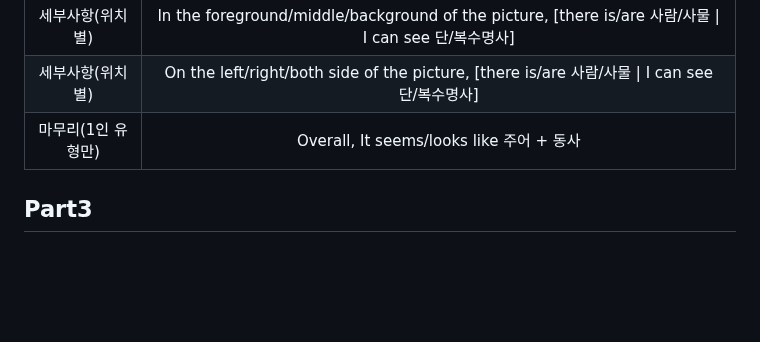
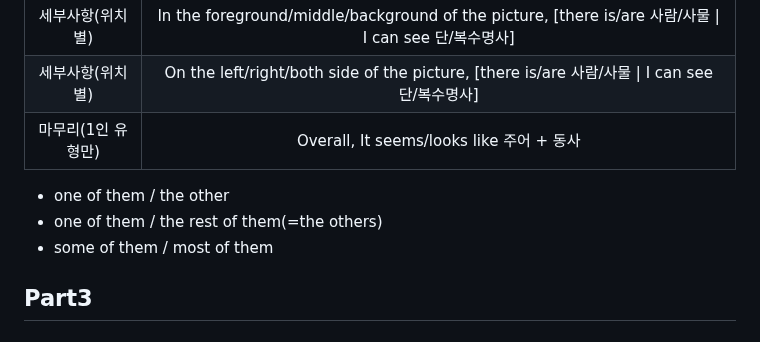
Before and after one commit to cogito30/english_study, a Markdown page: 01_toeic_speaking/summary.md, the part around the change. Drawn GitHub-style; blank space fills up the shorter version.

```diff
--- a/01_toeic_speaking/summary.md
+++ b/01_toeic_speaking/summary.md
@@ -73,6 +73,9 @@
 | 세부사항(위치별) | In the foreground/middle/background of the picture, \[there is/are 사람/사물 \| I can see 단/복수명사\] |
 | 세부사항(위치별) | On the left/right/both side of the picture, \[there is/are 사람/사물 \| I can see 단/복수명사\] |
 | 마무리(1인 유형만) | Overall, It seems/looks like 주어 + 동사 |
+- one of them / the other
+- one of them / the rest of them(=the others)
+- some of them / most of them
 
 ## Part3
 
```
